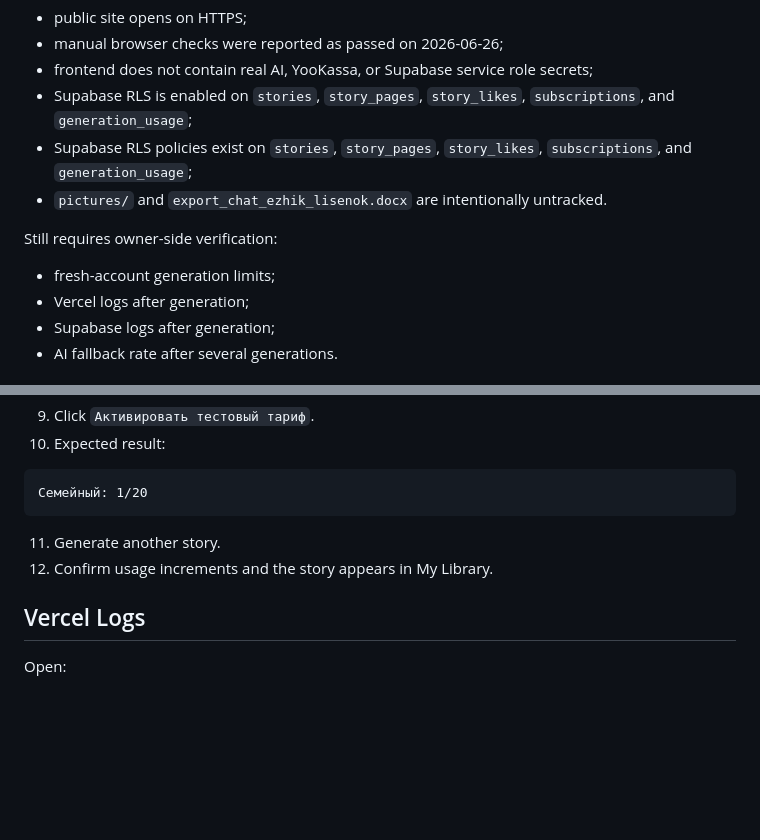
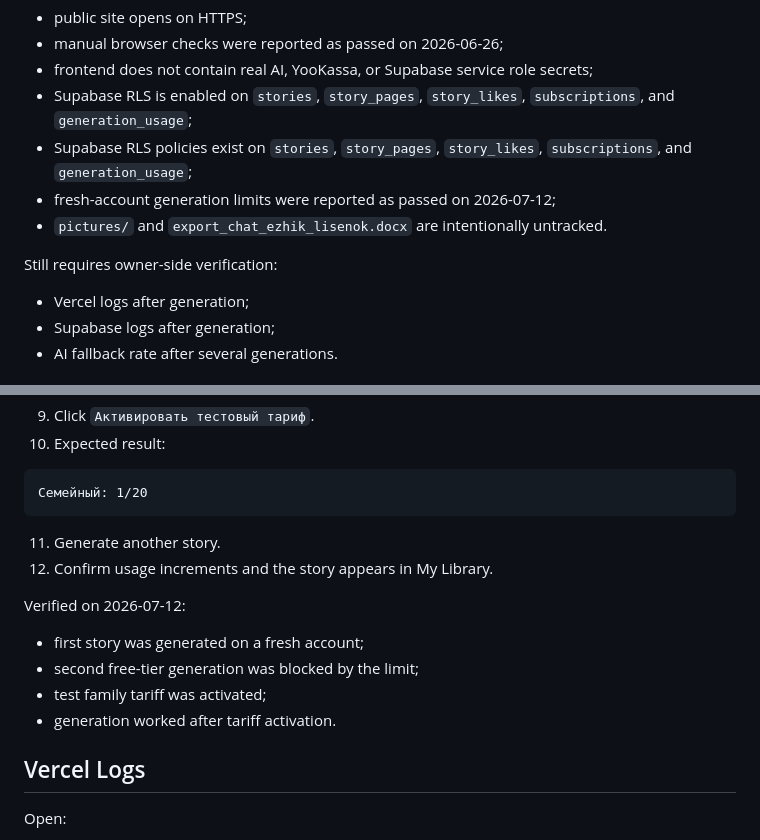
Before and after one commit to isakovalex-dev/hedgehog-fox-stories, a Markdown page: docs/operational-audit.md, 2 parts joined by grey strips. GitHub-like rendering; blank space fills up the shorter version.

Commit message:
Record fresh account limit verification

```diff
--- a/docs/operational-audit.md
+++ b/docs/operational-audit.md
@@ -11,11 +11,11 @@ Completed:
 - frontend does not contain real AI, YooKassa, or Supabase service role secrets;
 - Supabase RLS is enabled on `stories`, `story_pages`, `story_likes`, `subscriptions`, and `generation_usage`;
 - Supabase RLS policies exist on `stories`, `story_pages`, `story_likes`, `subscriptions`, and `generation_usage`;
+- fresh-account generation limits were reported as passed on 2026-07-12;
 - `pictures/` and `export_chat_ezhik_lisenok.docx` are intentionally untracked.
 
 Still requires owner-side verification:
 
-- fresh-account generation limits;
 - Vercel logs after generation;
 - Supabase logs after generation;
 - AI fallback rate after several generations.
@@ -90,6 +90,13 @@ https://ezhik-i-lisenok.ru
 11. Generate another story.
 12. Confirm usage increments and the story appears in My Library.
 
+Verified on 2026-07-12:
+
+- first story was generated on a fresh account;
+- second free-tier generation was blocked by the limit;
+- test family tariff was activated;
+- generation worked after tariff activation.
+
 ## Vercel Logs
 
 Open:
```
Also changed, not shown: docs/launch-checklist.md (+1 -1 lines).
